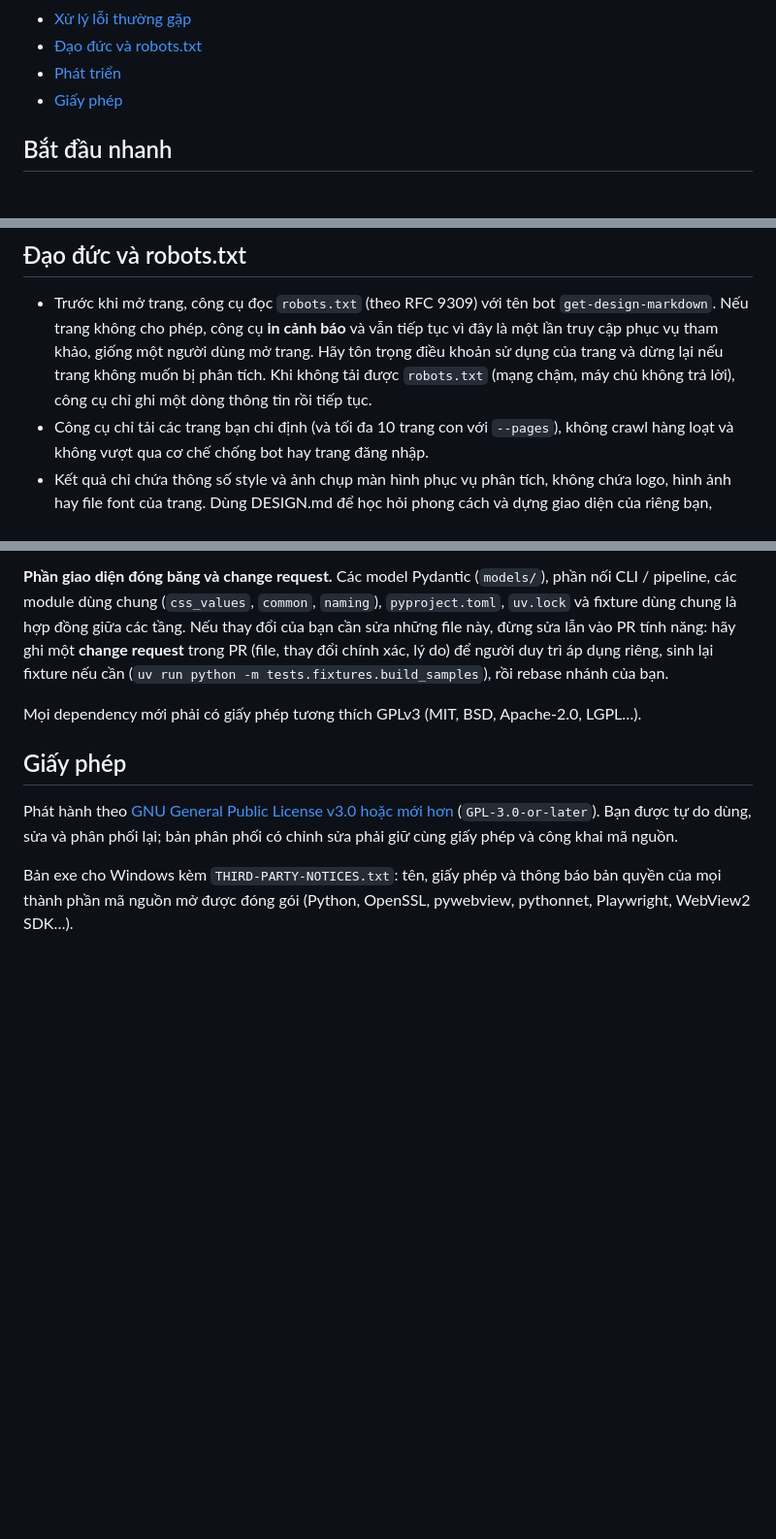
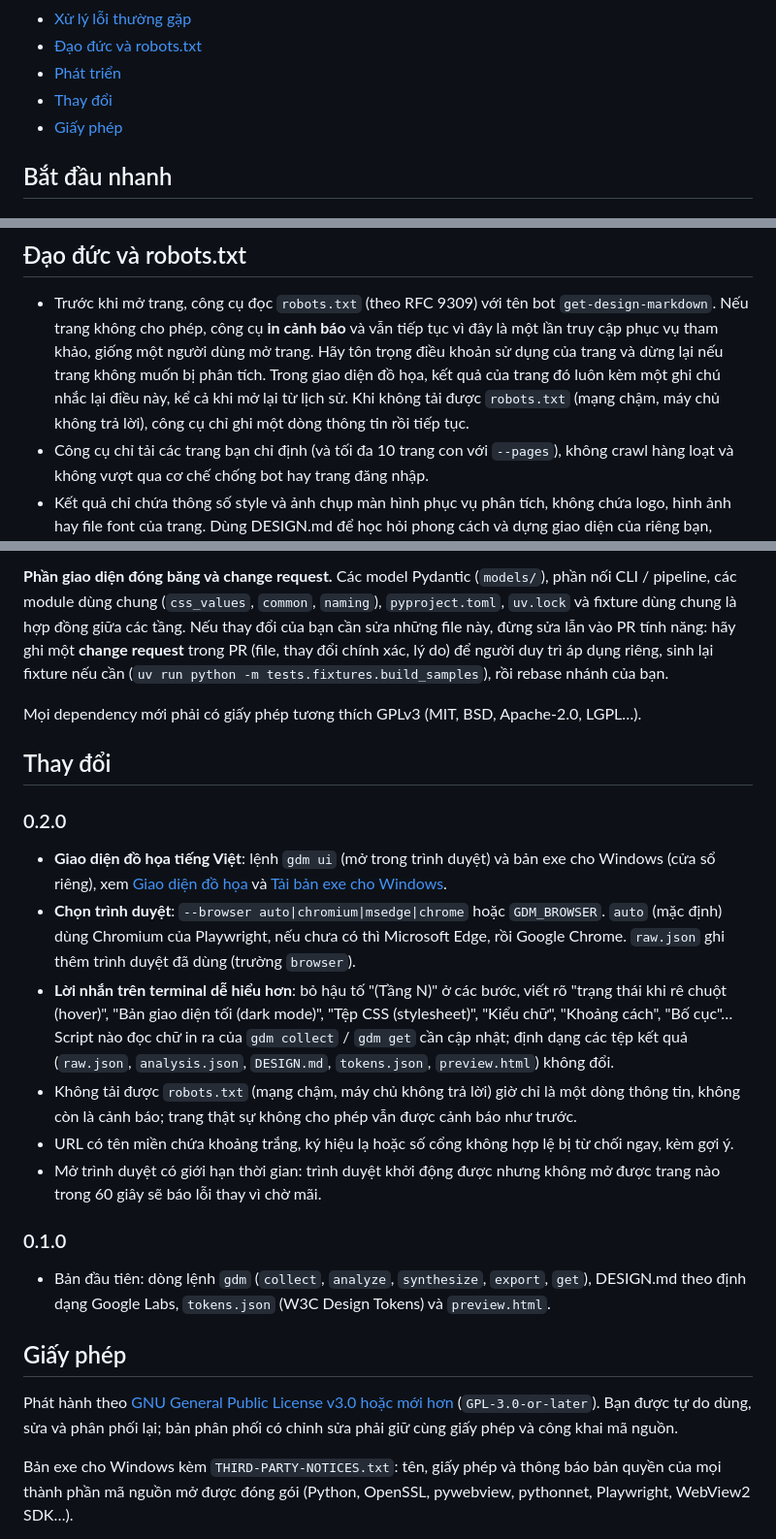
Before and after one commit to hasoftware/Get-Design-Markdown, a Markdown page: README.md, 3 parts joined by grey strips. Shown at 97% size. GitHub-like rendering; blank space fills up the shorter version.

Commit message:
docs(readme): add a changelog and the lasting robots.txt note

```diff
--- a/README.md
+++ b/README.md
@@ -46,6 +46,7 @@ gdm get https://stripe.com --open
 - [Xử lý lỗi thường gặp](#xử-lý-lỗi-thường-gặp)
 - [Đạo đức và robots.txt](#đạo-đức-và-robotstxt)
 - [Phát triển](#phát-triển)
+- [Thay đổi](#thay-đổi)
 - [Giấy phép](#giấy-phép)
 
 ## Bắt đầu nhanh
@@ -776,8 +777,9 @@ Lỗi được in bằng tiếng Việt kèm gợi ý; thêm `--debug` (`gdm --d
 - Trước khi mở trang, công cụ đọc `robots.txt` (theo RFC 9309) với tên bot `get-design-markdown`.
   Nếu trang không cho phép, công cụ **in cảnh báo** và vẫn tiếp tục vì đây là một lần truy cập phục
   vụ tham khảo, giống một người dùng mở trang. Hãy tôn trọng điều khoản sử dụng của trang và dừng
-  lại nếu trang không muốn bị phân tích. Khi không tải được `robots.txt` (mạng chậm, máy chủ không
-  trả lời), công cụ chỉ ghi một dòng thông tin rồi tiếp tục.
+  lại nếu trang không muốn bị phân tích. Trong giao diện đồ họa, kết quả của trang đó luôn kèm một
+  ghi chú nhắc lại điều này, kể cả khi mở lại từ lịch sử. Khi không tải được `robots.txt` (mạng
+  chậm, máy chủ không trả lời), công cụ chỉ ghi một dòng thông tin rồi tiếp tục.
 - Công cụ chỉ tải các trang bạn chỉ định (và tối đa 10 trang con với `--pages`), không crawl hàng
   loạt và không vượt qua cơ chế chống bot hay trang đăng nhập.
 - Kết quả chỉ chứa thông số style và ảnh chụp màn hình phục vụ phân tích, không chứa logo, hình ảnh
@@ -905,6 +907,32 @@ người duy trì áp dụng riêng, sinh lại fixture nếu cần
 
 Mọi dependency mới phải có giấy phép tương thích GPLv3 (MIT, BSD, Apache-2.0, LGPL…).
 
+## Thay đổi
+
+### 0.2.0
+
+- **Giao diện đồ họa tiếng Việt**: lệnh `gdm ui` (mở trong trình duyệt) và bản exe cho Windows
+  (cửa sổ riêng), xem [Giao diện đồ họa](#giao-diện-đồ-họa) và
+  [Tải bản exe cho Windows](#tải-bản-exe-cho-windows).
+- **Chọn trình duyệt**: `--browser auto|chromium|msedge|chrome` hoặc `GDM_BROWSER`. `auto` (mặc
+  định) dùng Chromium của Playwright, nếu chưa có thì Microsoft Edge, rồi Google Chrome. `raw.json`
+  ghi thêm trình duyệt đã dùng (trường `browser`).
+- **Lời nhắn trên terminal dễ hiểu hơn**: bỏ hậu tố "(Tầng N)" ở các bước, viết rõ "trạng thái
+  khi rê chuột (hover)", "Bản giao diện tối (dark mode)", "Tệp CSS (stylesheet)", "Kiểu chữ",
+  "Khoảng cách", "Bố cục"… Script nào đọc chữ in ra của `gdm collect` / `gdm get` cần cập nhật;
+  định dạng các tệp kết quả (`raw.json`, `analysis.json`, `DESIGN.md`, `tokens.json`,
+  `preview.html`) không đổi.
+- Không tải được `robots.txt` (mạng chậm, máy chủ không trả lời) giờ chỉ là một dòng thông tin,
+  không còn là cảnh báo; trang thật sự không cho phép vẫn được cảnh báo như trước.
+- URL có tên miền chứa khoảng trắng, ký hiệu lạ hoặc số cổng không hợp lệ bị từ chối ngay, kèm gợi ý.
+- Mở trình duyệt có giới hạn thời gian: trình duyệt khởi động được nhưng không mở được trang nào
+  trong 60 giây sẽ báo lỗi thay vì chờ mãi.
+
+### 0.1.0
+
+- Bản đầu tiên: dòng lệnh `gdm` (`collect`, `analyze`, `synthesize`, `export`, `get`), DESIGN.md
+  theo định dạng Google Labs, `tokens.json` (W3C Design Tokens) và `preview.html`.
+
 ## Giấy phép
 
 Phát hành theo [GNU General Public License v3.0 hoặc mới hơn](LICENSE) (`GPL-3.0-or-later`).
```
